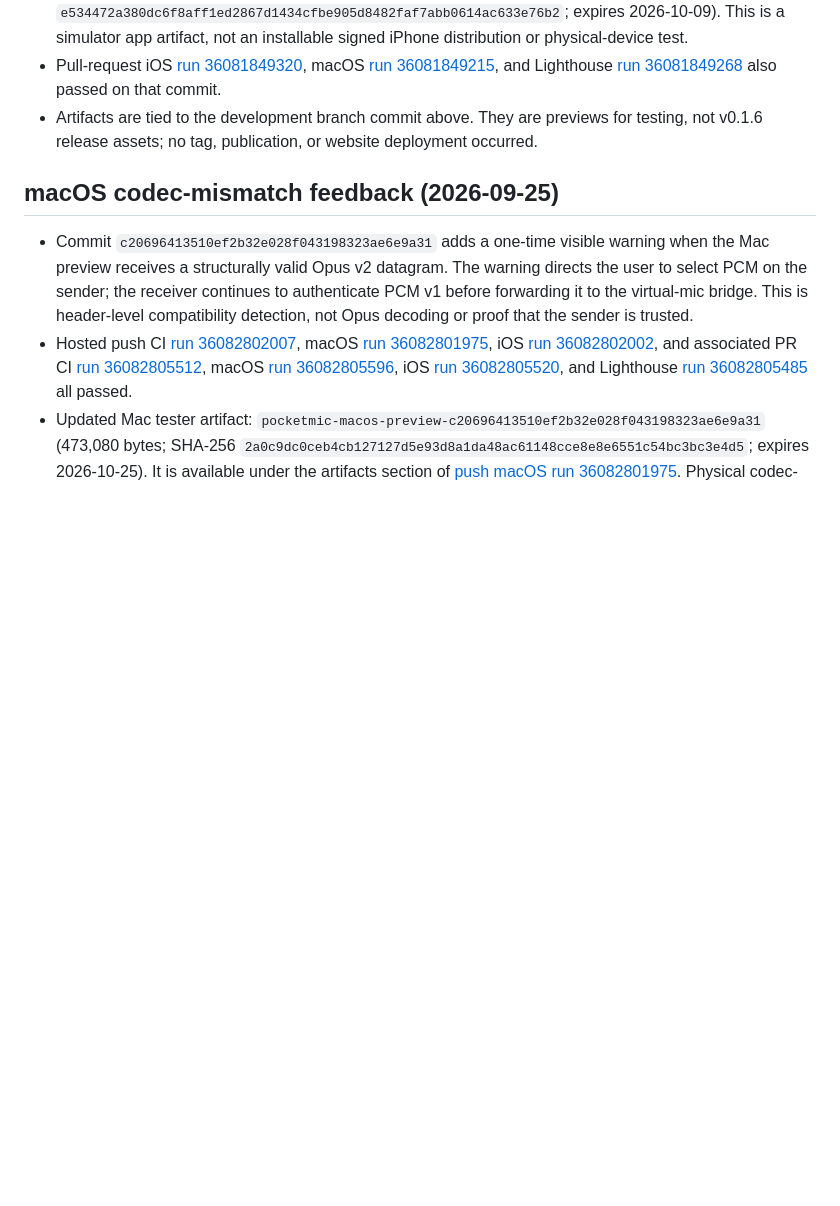
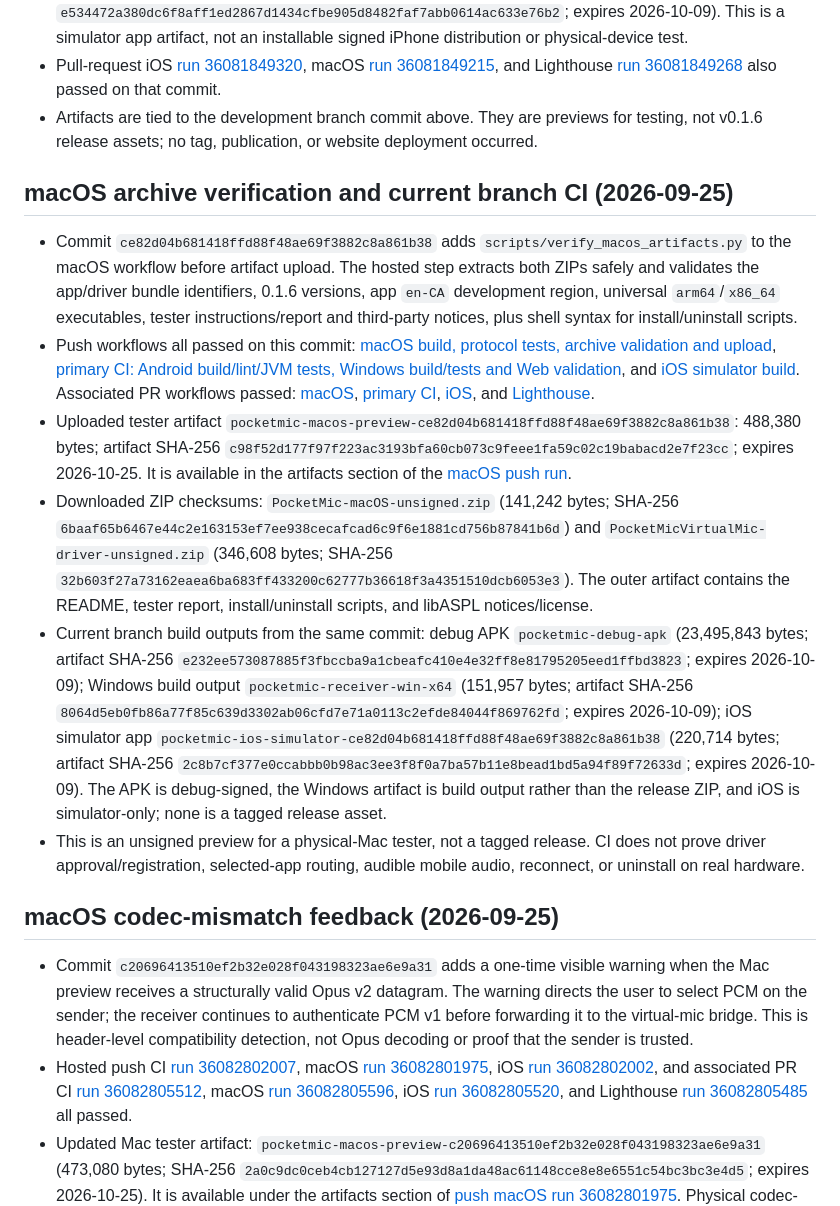
Before and after one commit to ryanspice/pocketmic-lan, a Markdown page: BUILD-EVIDENCE.md, the part around the change. GitHub-like rendering; blank space fills up the shorter version.

Commit message:
docs(release): record 0.1.6 preview verification

```diff
--- a/BUILD-EVIDENCE.md
+++ b/BUILD-EVIDENCE.md
@@ -48,6 +48,15 @@ Working-tree implementation on top of commit `5a98afdd31a6063173c909094be6bed5f4
 - The same commit passed the iOS simulator build and uploaded `pocketmic-ios-simulator-41fb9ad14d34ec1c4b30f3b77c541ca3cf16134e` in [push run 36081845198](https://github.com/ryanspice/pocketmic-lan/actions/runs/36081845198) (209,865 bytes; SHA-256 `e534472a380dc6f8aff1ed2867d1434cfbe905d8482faf7abb0614ac633e76b2`; expires 2026-10-09). This is a simulator app artifact, not an installable signed iPhone distribution or physical-device test.
 - Pull-request iOS [run 36081849320](https://github.com/ryanspice/pocketmic-lan/actions/runs/36081849320), macOS [run 36081849215](https://github.com/ryanspice/pocketmic-lan/actions/runs/36081849215), and Lighthouse [run 36081849268](https://github.com/ryanspice/pocketmic-lan/actions/runs/36081849268) also passed on that commit.
 - Artifacts are tied to the development branch commit above. They are previews for testing, not v0.1.6 release assets; no tag, publication, or website deployment occurred.
+
+## macOS archive verification and current branch CI (2026-09-25)
+
+- Commit `ce82d04b681418ffd88f48ae69f3882c8a861b38` adds `scripts/verify_macos_artifacts.py` to the macOS workflow before artifact upload. The hosted step extracts both ZIPs safely and validates the app/driver bundle identifiers, 0.1.6 versions, app `en-CA` development region, universal `arm64`/`x86_64` executables, tester instructions/report and third-party notices, plus shell syntax for install/uninstall scripts.
+- Push workflows all passed on this commit: [macOS build, protocol tests, archive validation and upload](https://github.com/ryanspice/pocketmic-lan/actions/runs/36094058884), [primary CI: Android build/lint/JVM tests, Windows build/tests and Web validation](https://github.com/ryanspice/pocketmic-lan/actions/runs/36094058898), and [iOS simulator build](https://github.com/ryanspice/pocketmic-lan/actions/runs/36094058888). Associated PR workflows passed: [macOS](https://github.com/ryanspice/pocketmic-lan/actions/runs/36094061875), [primary CI](https://github.com/ryanspice/pocketmic-lan/actions/runs/36094061959), [iOS](https://github.com/ryanspice/pocketmic-lan/actions/runs/36094061892), and [Lighthouse](https://github.com/ryanspice/pocketmic-lan/actions/runs/36094061876).
+- Uploaded tester artifact `pocketmic-macos-preview-ce82d04b681418ffd88f48ae69f3882c8a861b38`: 488,380 bytes; artifact SHA-256 `c98f52d177f97f223ac3193bfa60cb073c9feee1fa59c02c19babacd2e7f23cc`; expires 2026-10-25. It is available in the artifacts section of the [macOS push run](https://github.com/ryanspice/pocketmic-lan/actions/runs/36094058884).
+- Downloaded ZIP checksums: `PocketMic-macOS-unsigned.zip` (141,242 bytes; SHA-256 `6baaf65b6467e44c2e163153ef7ee938cecafcad6c9f6e1881cd756b87841b6d`) and `PocketMicVirtualMic-driver-unsigned.zip` (346,608 bytes; SHA-256 `32b603f27a73162eaea6ba683ff433200c62777b36618f3a4351510dcb6053e3`). The outer artifact contains the README, tester report, install/uninstall scripts, and libASPL notices/license.
+- Current branch build outputs from the same commit: debug APK `pocketmic-debug-apk` (23,495,843 bytes; artifact SHA-256 `e232ee573087885f3fbccba9a1cbeafc410e4e32ff8e81795205eed1ffbd3823`; expires 2026-10-09); Windows build output `pocketmic-receiver-win-x64` (151,957 bytes; artifact SHA-256 `8064d5eb0fb86a77f85c639d3302ab06cfd7e71a0113c2efde84044f869762fd`; expires 2026-10-09); iOS simulator app `pocketmic-ios-simulator-ce82d04b681418ffd88f48ae69f3882c8a861b38` (220,714 bytes; artifact SHA-256 `2c8b7cf377e0ccabbb0b98ac3ee3f8f0a7ba57b11e8bead1bd5a94f89f72633d`; expires 2026-10-09). The APK is debug-signed, the Windows artifact is build output rather than the release ZIP, and iOS is simulator-only; none is a tagged release asset.
+- This is an unsigned preview for a physical-Mac tester, not a tagged release. CI does not prove driver approval/registration, selected-app routing, audible mobile audio, reconnect, or uninstall on real hardware.
 
 ## macOS codec-mismatch feedback (2026-09-25)
 
```
Also changed, not shown: MASTER-PLAN.md (+6 -6 lines).
